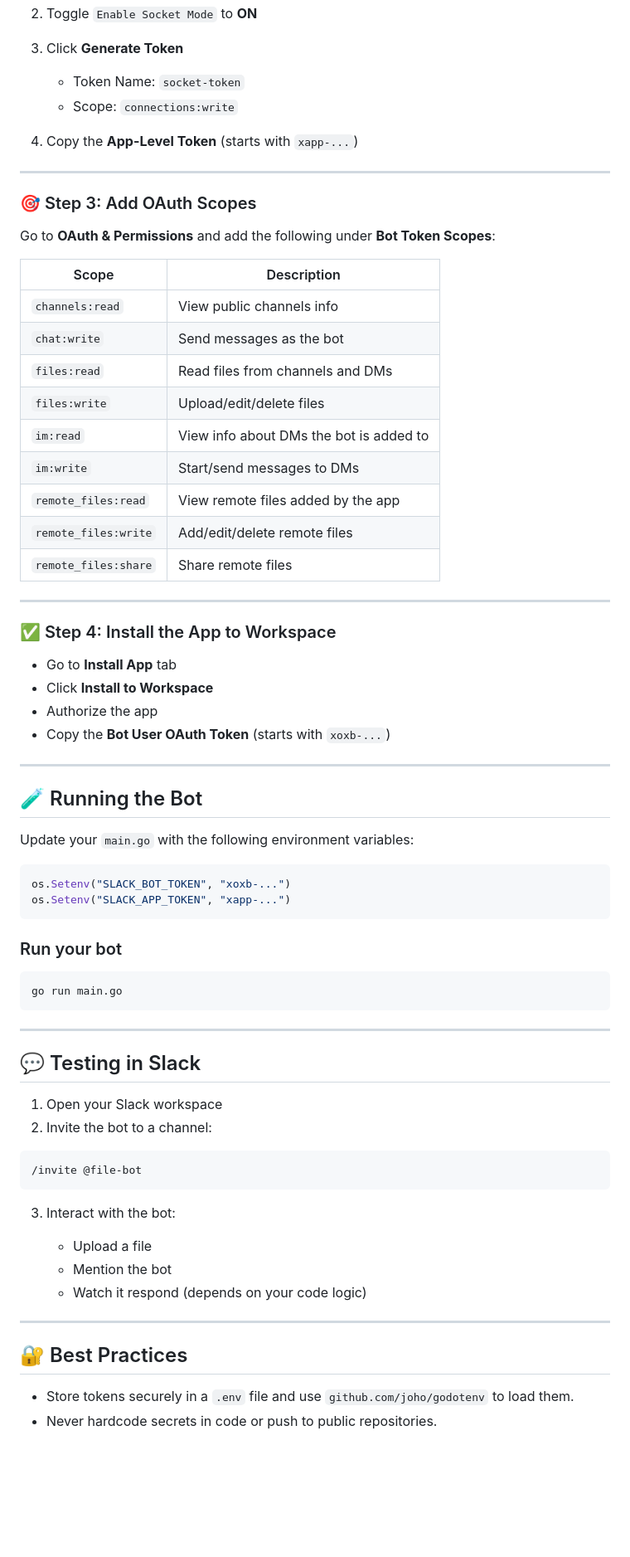
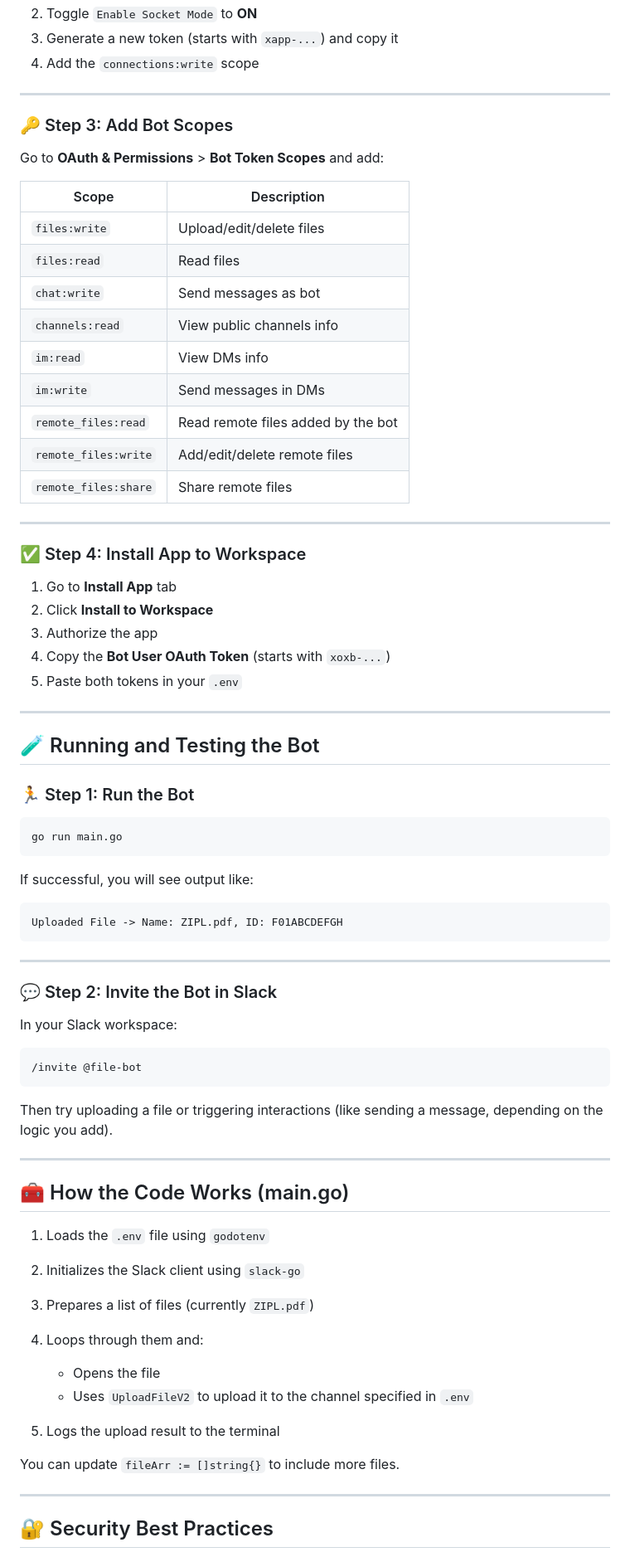
Before and after one commit to codebyankita/Go-Course-freeCodeCamp, a Markdown page: slack-file-bot/README.md, the part around one of its changes. Shown at 83% size. Rendered like a GitHub page; blank space fills up the shorter version.

````diff
--- a/slack-file-bot/README.md
+++ b/slack-file-bot/README.md
@@ -69,74 +89,79 @@ go mod tidy
 2. Toggle `Enable Socket Mode` to **ON**
-3. Click **Generate Token**
-
-   * Token Name: `socket-token`
-   * Scope: `connections:write`
-4. Copy the **App-Level Token** (starts with `xapp-...`)
+3. Generate a new token (starts with `xapp-...`) and copy it
+4. Add the `connections:write` scope
 
 ---
 
-### 🎯 Step 3: Add OAuth Scopes
+### 🔑 Step 3: Add Bot Scopes
 
-Go to **OAuth & Permissions** and add the following under **Bot Token Scopes**:
+Go to **OAuth & Permissions** > **Bot Token Scopes** and add:
 
-| Scope                | Description                             |
-| -------------------- | --------------------------------------- |
-| `channels:read`      | View public channels info               |
-| `chat:write`         | Send messages as the bot                |
-| `files:read`         | Read files from channels and DMs        |
-| `files:write`        | Upload/edit/delete files                |
-| `im:read`            | View info about DMs the bot is added to |
-| `im:write`           | Start/send messages to DMs              |
-| `remote_files:read`  | View remote files added by the app      |
-| `remote_files:write` | Add/edit/delete remote files            |
-| `remote_files:share` | Share remote files                      |
+| Scope                | Description                        |
+| -------------------- | ---------------------------------- |
+| `files:write`        | Upload/edit/delete files           |
+| `files:read`         | Read files                         |
+| `chat:write`         | Send messages as bot               |
+| `channels:read`      | View public channels info          |
+| `im:read`            | View DMs info                      |
+| `im:write`           | Send messages in DMs               |
+| `remote_files:read`  | Read remote files added by the bot |
+| `remote_files:write` | Add/edit/delete remote files       |
+| `remote_files:share` | Share remote files                 |
 
 ---
 
-### ✅ Step 4: Install the App to Workspace
+### ✅ Step 4: Install App to Workspace
 
-* Go to **Install App** tab
-* Click **Install to Workspace**
-* Authorize the app
-* Copy the **Bot User OAuth Token** (starts with `xoxb-...`)
+1. Go to **Install App** tab
+2. Click **Install to Workspace**
+3. Authorize the app
+4. Copy the **Bot User OAuth Token** (starts with `xoxb-...`)
+5. Paste both tokens in your `.env`
 
 ---
 
-## 🧪 Running the Bot
+## 🧪 Running and Testing the Bot
 
-Update your `main.go` with the following environment variables:
-
-```go
-os.Setenv("SLACK_BOT_TOKEN", "xoxb-...")
-os.Setenv("SLACK_APP_TOKEN", "xapp-...")
-```
-
-### Run your bot
+### 🏃 Step 1: Run the Bot
 
 ```bash
 go run main.go
 ```
 
+If successful, you will see output like:
+
+```bash
+Uploaded File -> Name: ZIPL.pdf, ID: F01ABCDEFGH
+```
+
 ---
 
-## 💬 Testing in Slack
+### 💬 Step 2: Invite the Bot in Slack
 
-1. Open your Slack workspace
-2. Invite the bot to a channel:
+In your Slack workspace:
 
-```
+```bash
 /invite @file-bot
 ```
 
-3. Interact with the bot:
-
-   * Upload a file
-   * Mention the bot
-   * Watch it respond (depends on your code logic)
+Then try uploading a file or triggering interactions (like sending a message, depending on the logic you add).
 
 ---
 
-## 🔐 Best Practices
+## 🧰 How the Code Works (main.go)
 
-* Store tokens securely in a `.env` file and use `github.com/joho/godotenv` to load them.
-* Never hardcode secrets in code or push to public repositories.
+1. Loads the `.env` file using `godotenv`
+2. Initializes the Slack client using `slack-go`
+3. Prepares a list of files (currently `ZIPL.pdf`)
+4. Loops through them and:
+
+   * Opens the file
+   * Uses `UploadFileV2` to upload it to the channel specified in `.env`
+5. Logs the upload result to the terminal
+
+You can update `fileArr := []string{}` to include more files.
+
+---
+
+## 🔐 Security Best Practices
+
````
Also changed, not shown: other parts of slack-file-bot/README.md (+46 -30 lines).
